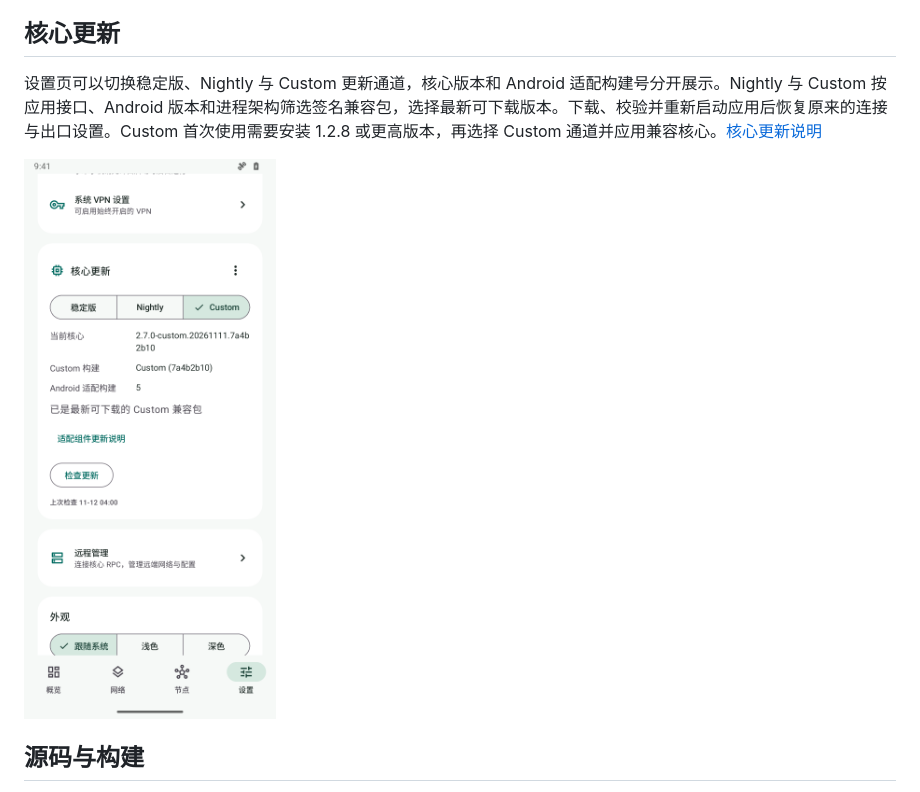
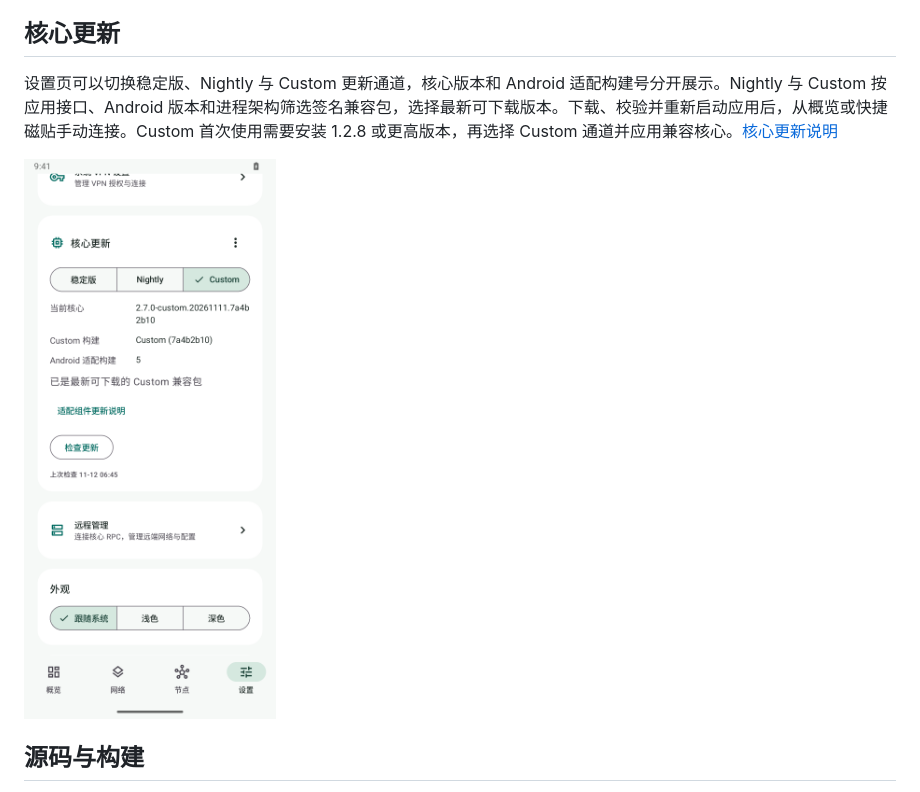
Before and after one commit to sw1313/easytier-android, a Markdown page: README.md, the part around one of its changes. GitHub-like rendering; pictures changed too: docs/screenshots/custom.png.

```diff
--- a/README.md
+++ b/README.md
@@ -35,7 +39,7 @@
 
 ## 核心更新
 
-设置页可以切换稳定版、Nightly 与 Custom 更新通道，核心版本和 Android 适配构建号分开展示。Nightly 与 Custom 按应用接口、Android 版本和进程架构筛选签名兼容包，选择最新可下载版本。下载、校验并重新启动应用后恢复原来的连接与出口设置。Custom 首次使用需要安装 1.2.8 或更高版本，再选择 Custom 通道并应用兼容核心。[核心更新说明](docs/UPDATES.md)
+设置页可以切换稳定版、Nightly 与 Custom 更新通道，核心版本和 Android 适配构建号分开展示。Nightly 与 Custom 按应用接口、Android 版本和进程架构筛选签名兼容包，选择最新可下载版本。下载、校验并重新启动应用后，从概览或快捷磁贴手动连接。Custom 首次使用需要安装 1.2.8 或更高版本，再选择 Custom 通道并应用兼容核心。[核心更新说明](docs/UPDATES.md)
 
 <img src="docs/screenshots/custom.png" alt="模拟器中的 Custom 核心更新通道" width="320" />
 
```
Also changed, not shown: other parts of README.md (+5 -1 lines), CHANGELOG.md (+9 -0 lines), docs/UPDATES.md (+2 -2 lines), docs/screenshots/configuration.png, docs/screenshots/settings.png, 12 other files.
